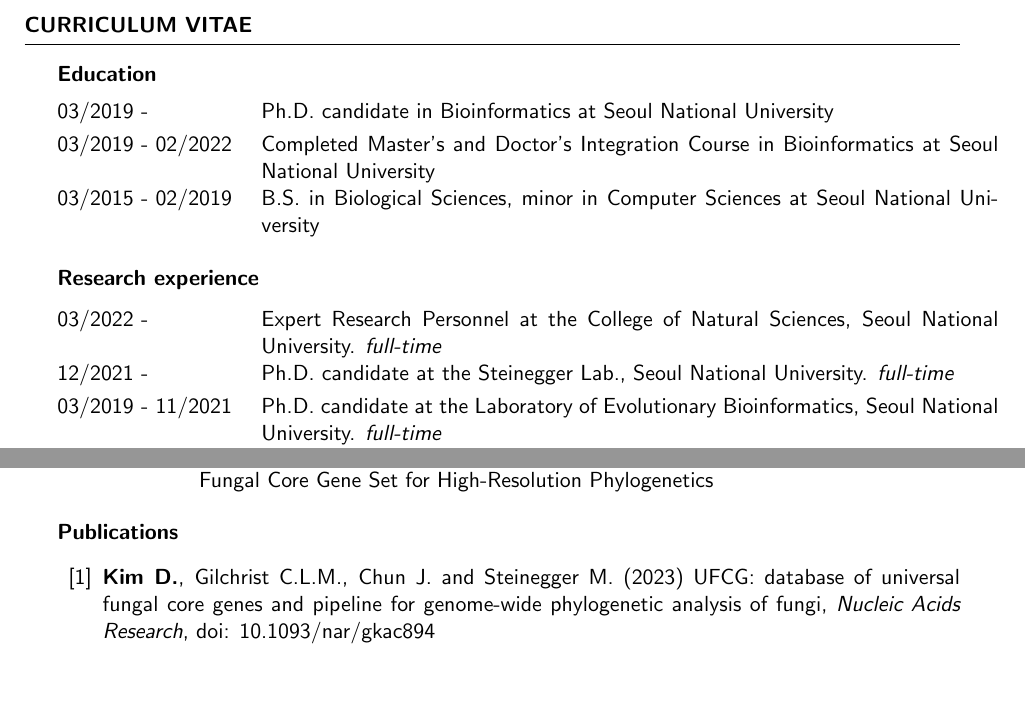
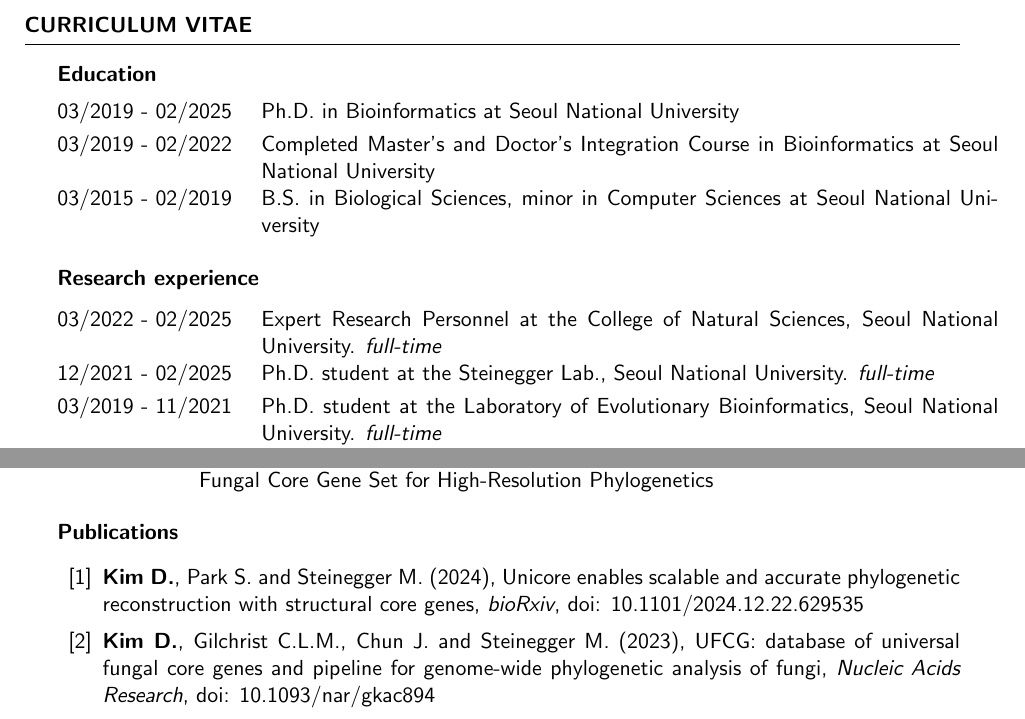
Before and after one commit to endixk/personal-cv, a LaTeX CV (CV_dongwook_kim.tex): two parts of pages 1 and 2 of 2, joined at a grey line, cut so that both start at the same text, the shorter picture padded with empty space. Compiled offline with pdfLaTeX.

Commit message:
cv update Jan 2025

```diff
--- a/CV_dongwook_kim.tex
+++ b/CV_dongwook_kim.tex
@@ -73,7 +73,7 @@
 {\bf Education}\vspace{1mm}
 
 \begin{tabular}{p{3.6cm}p{13.0cm}}
-03/2019 - & Ph.D. candidate in Bioinformatics at Seoul National University
+03/2019 - 02/2025 & Ph.D. in Bioinformatics at Seoul National University
 \\[1.mm]
 03/2019 - 02/2022 & Completed Master's and Doctor's Integration Course in Bioinformatics at Seoul National University
 \\[1.mm]
@@ -85,11 +85,11 @@
 {\bf Research experience}\vspace{1mm}
 
 \begin{tabular}{p{3.6cm}p{13.0cm}}
-03/2022 - & Expert Research Personnel at the College of Natural Sciences, Seoul National University. \textit{full-time}
+03/2022 - 02/2025 & Expert Research Personnel at the College of Natural Sciences, Seoul National University. \textit{full-time}
 \\[1.mm]
-12/2021 - & Ph.D. candidate at the Steinegger Lab., Seoul National University. \textit{full-time}
+12/2021 - 02/2025 & Ph.D. student at the Steinegger Lab., Seoul National University. \textit{full-time}
 \\[1.mm]
-03/2019 - 11/2021 & Ph.D. candidate at the Laboratory of Evolutionary Bioinformatics, Seoul National University. \textit{full-time}
+03/2019 - 11/2021 & Ph.D. student at the Laboratory of Evolutionary Bioinformatics, Seoul National University. \textit{full-time}
 \\[1.mm]
 06/2017 - 02/2019 & Intern at the Laboratory of Evolutionary Bioinformatics, Seoul National University
 \\[1.mm]
@@ -175,8 +175,12 @@
 \begin{thebibliography}{10}
 
 \vspace{8mm}
+\bibitem{kim2024unicore}
+{\bf Kim D.}, Park S. and Steinegger M. (2024),
+Unicore enables scalable and accurate phylogenetic reconstruction with structural core genes, {\em bioRxiv}, doi: 10.1101/2024.12.22.629535
+
 \bibitem{kim2023ufcg}
-{\bf Kim D.}, Gilchrist C.L.M., Chun J. and Steinegger M. (2023)
+{\bf Kim D.}, Gilchrist C.L.M., Chun J. and Steinegger M. (2023),
 UFCG: database of universal fungal core genes and pipeline for genome-wide phylogenetic analysis of fungi, {\em Nucleic Acids Research}, doi: 10.1093/nar/gkac894
 
 \bibitem{kim2021ubcg2}
```
Also changed, not shown: CV_dongwook_kim.pdf.
